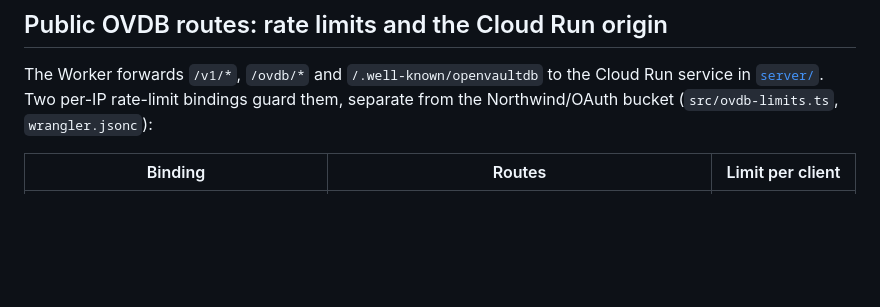
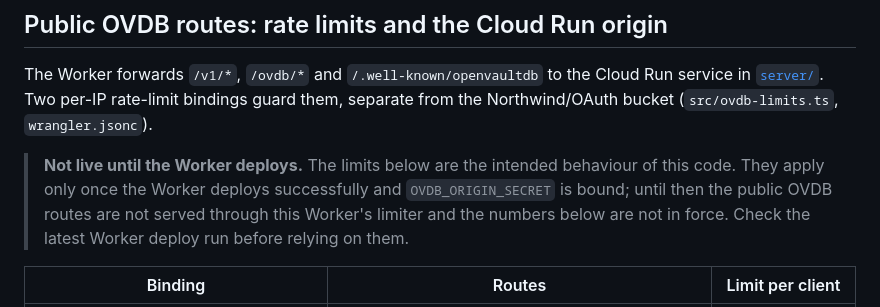
Before and after one commit to openvaultdb/cloud, a Markdown page: README.md, the part around the change. GitHub-like rendering; blank space fills up the shorter version.

Commit message:
Docs: mark Worker rate limits as not live until deploy; fix library version

```diff
--- a/README.md
+++ b/README.md
@@ -53,7 +53,13 @@ long-lived device token.
 The Worker forwards `/v1/*`, `/ovdb/*` and `/.well-known/openvaultdb` to the
 Cloud Run service in [`server/`](server/). Two per-IP rate-limit bindings guard
 them, separate from the Northwind/OAuth bucket (`src/ovdb-limits.ts`,
-`wrangler.jsonc`):
+`wrangler.jsonc`).
+
+> **Not live until the Worker deploys.** The limits below are the intended
+> behaviour of this code. They apply only once the Worker deploys successfully
+> and `OVDB_ORIGIN_SECRET` is bound; until then the public OVDB routes are not
+> served through this Worker's limiter and the numbers below are not in force.
+> Check the latest Worker deploy run before relying on them.
 
 | Binding | Routes | Limit per client |
 | --- | --- | --- |
```
Also changed, not shown: server/README.md (+1 -1 lines).
